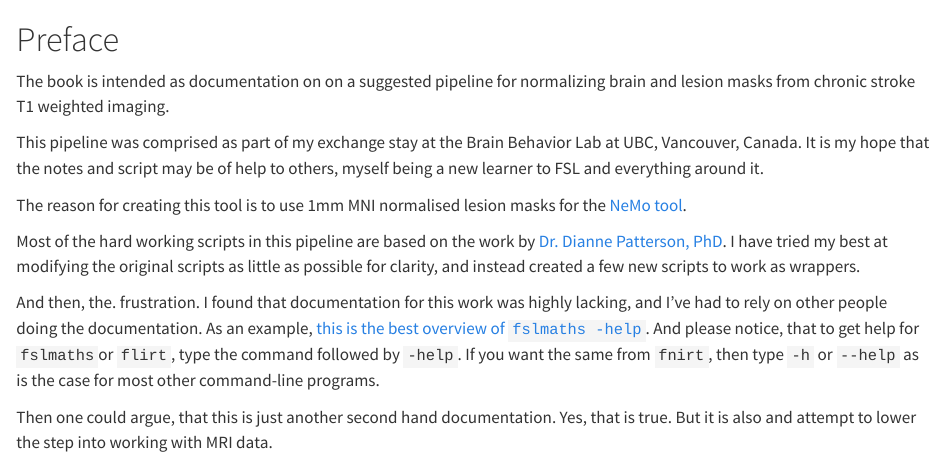
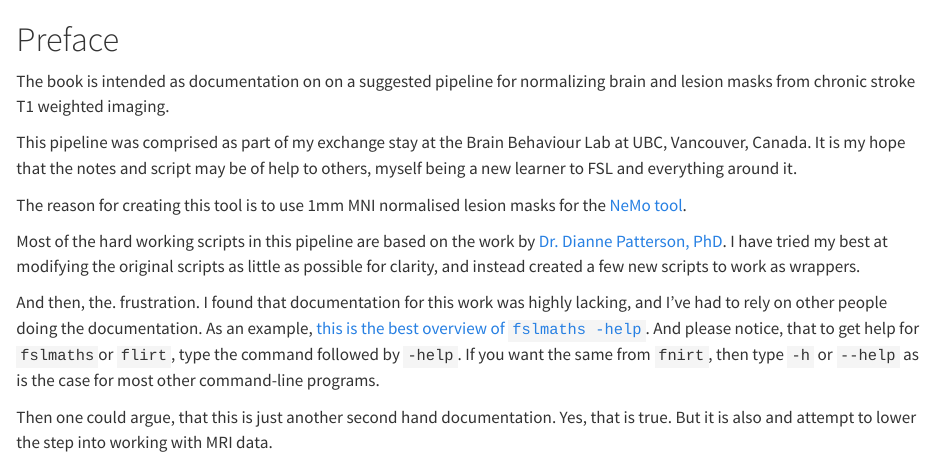
Before and after one commit to agdamsbo/normalisation-pipeline, a Quarto document (index.qmd): the page in a window 1100 px wide, from its top. Rendered offline with R 4.5, knitr and Pandoc in place of Quarto, with nearby package versions; some code elsewhere in the file could not run offline.

Commit message:
minor edits

````diff
--- a/index.qmd
+++ b/index.qmd
@@ -2,16 +2,15 @@
 
 The book is intended as documentation on on a suggested pipeline for normalizing brain and lesion masks from chronic stroke T1 weighted imaging.
 
-This pipeline was comprised as part of my exchange stay at the Brain Behavior Lab at UBC, Vancouver, Canada. It is my hope that the notes and script may be of help to others, myself being a new learner to FSL and everything around it.
+This pipeline was comprised as part of my exchange stay at the Brain Behaviour Lab at UBC, Vancouver, Canada. It is my hope that the notes and script may be of help to others, myself being a new learner to FSL and everything around it.
 
 The reason for creating this tool is to use 1mm MNI normalised lesion masks for the [NeMo tool](https://kuceyeski-wcm-web.s3.us-east-1.amazonaws.com/upload.html).
 
 Most of the hard working scripts in this pipeline are based on the work by [Dr. Dianne Patterson, PhD](https://neuroimaging-core-docs.readthedocs.io/en/latest/index.html). I have tried my best at modifying the original scripts as little as possible for clarity, and instead created a few new scripts to work as wrappers.
 
-And then, the. frustration. I found that documentation for this work was highly lacking, and I've had to rely on other people doing the documentation. As an example, [this is the best overview of `fslmaths -help`](https://mandymejia.com/fsl-maths-commands/). And please notice, that to get help for `fslmaths`or `flirt`, type the command followed by ` -help`. If you want the same from `fnirt`, then type `-h` or `--help` as is the case for most other command-line programs.
+And then, the. frustration. I found that documentation for this work was highly lacking, and I've had to rely on other people doing the documentation. As an example, [this is the best overview of `fslmaths -help`](https://mandymejia.com/fsl-maths-commands/). And please notice, that to get help for `fslmaths`or `flirt`, type the command followed by `-help`. If you want the same from `fnirt`, then type `-h` or `--help` as is the case for most other command-line programs.
 
 Then one could argue, that this is just another second hand documentation. Yes, that is true. But it is also and attempt to lower the step into working with MRI data.
-
 
 ```{r}
 source("glossary_setup.R")
````
Also changed, not shown: 2 other files.
